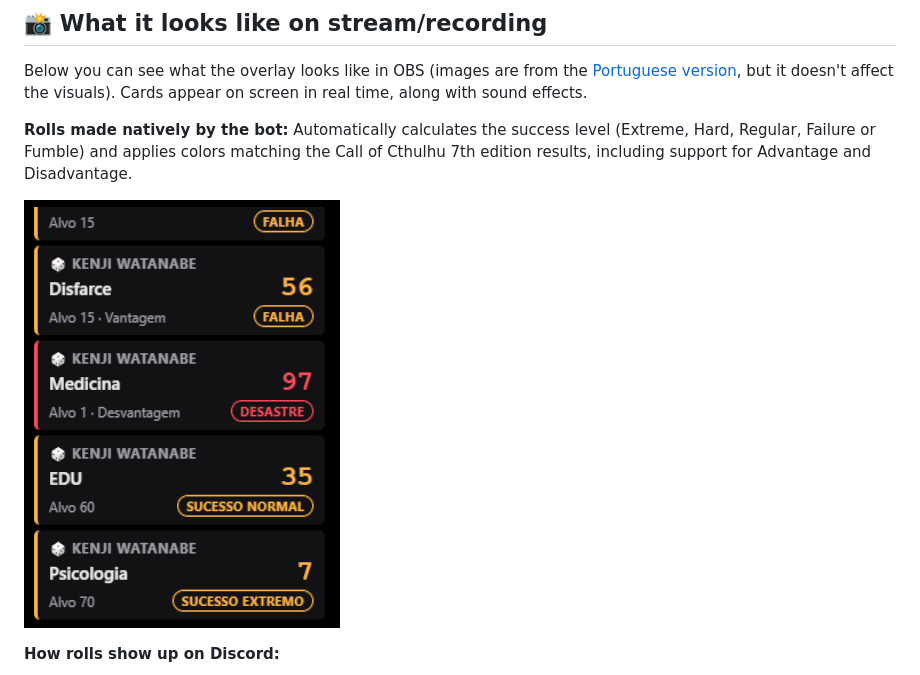
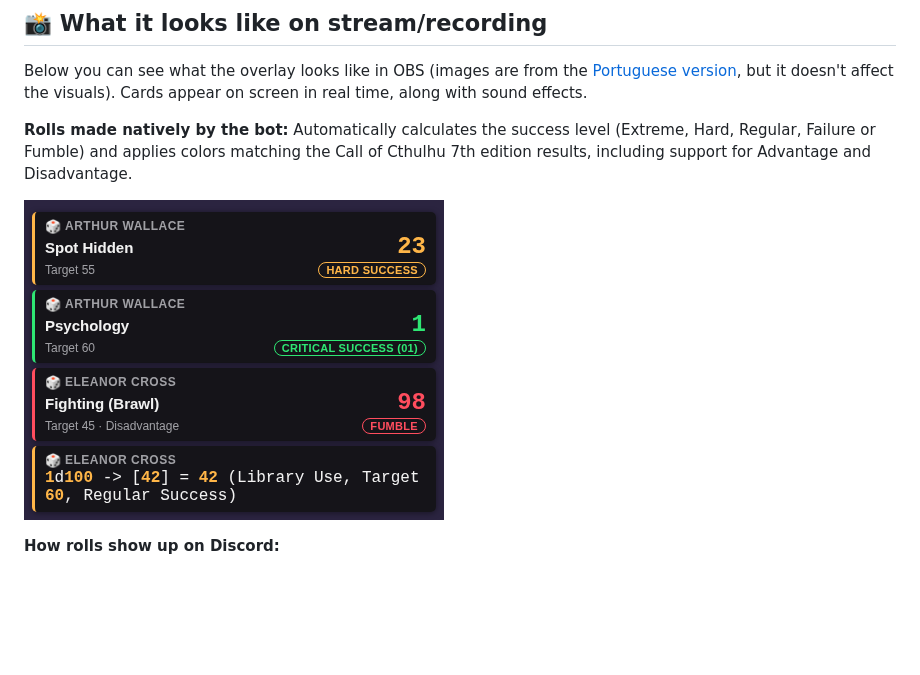
Before and after one commit to henriquecoelhome-source/CoC_Bot_En, a Markdown page: README.md, the part around the change. Rendered like a GitHub page; blank space fills up the shorter version.

```diff
--- a/README.md
+++ b/README.md
@@ -38,7 +38,7 @@ Below you can see what the overlay looks like in OBS (images are from the [Portu
 **Rolls made natively by the bot:**
 Automatically calculates the success level (Extreme, Hard, Regular, Failure or Fumble) and applies colors matching the Call of Cthulhu 7th edition results, including support for Advantage and Disadvantage.
 
-![Example of rolls made with the bot](assets/exemplo1.png)
+![Example of rolls made with the bot](assets/preview1.png)
 
 **How rolls show up on Discord:**
 
```
